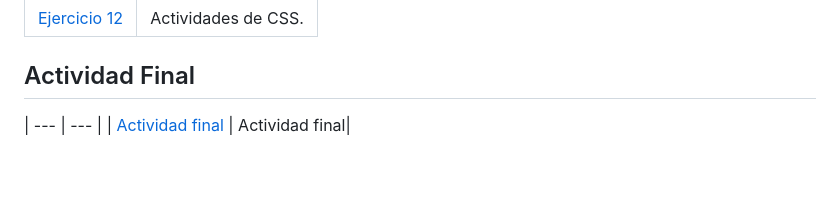
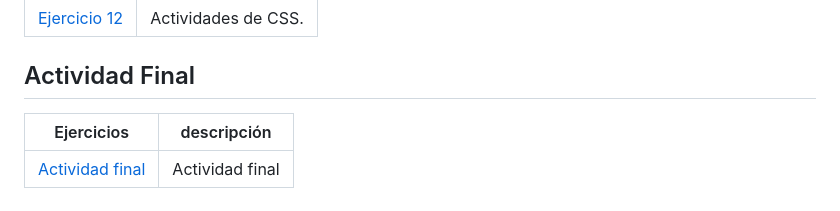
Before and after one commit to feller4/LLMM, a Markdown page: README.md, the part around the change. GitHub-like rendering; blank space fills up the shorter version.

Commit message:
Add final activity section to README

```diff
--- a/README.md
+++ b/README.md
@@ -58,5 +58,6 @@
 
 
 ## Actividad Final
+| Ejercicios | descripción |
 | --- | --- |
 | [Actividad final](WebU4) | Actividad final|
```
